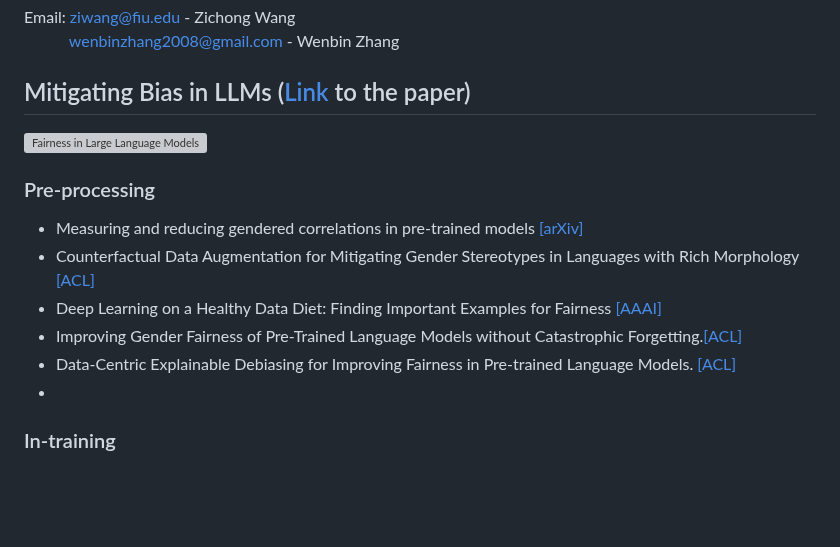
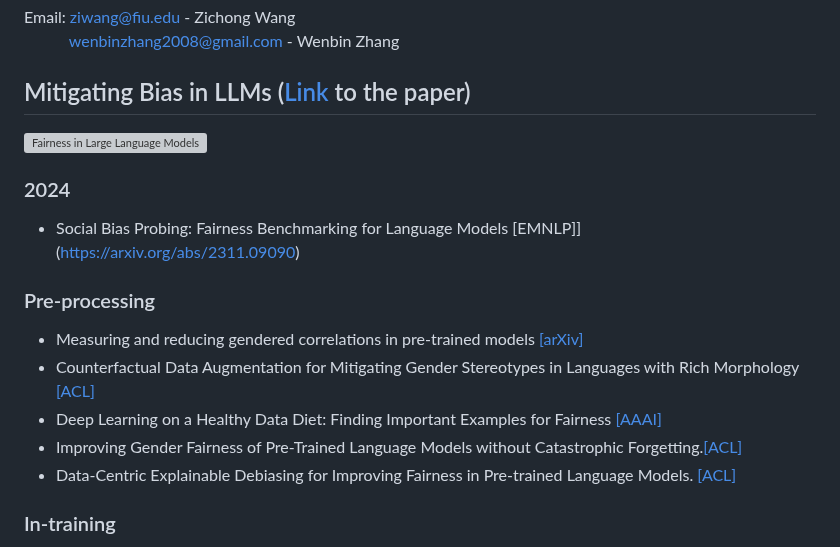
Before and after one commit to LavinWong/Fairness-in-Large-Language-Models, a Markdown page: README.md, the part around the change. Drawn GitHub-style; blank space fills up the shorter version; grey boxes are pictures that could not be loaded.

```diff
--- a/README.md
+++ b/README.md
@@ -26,13 +26,14 @@ Email: ziwang@fiu.edu - Zichong Wang<br>
 
 ## Mitigating Bias in LLMs ([Link](https://dl.acm.org/doi/abs/10.1145/3682112.3682117) to the paper)
 ![Fairness in Large Language Models](https://github.com/super-hash/Fairness-in-Large-Language-Models/blob/main/images/Fairness%20in%20Large%20Language%20Models.png)
+### 2024
++ Social Bias Probing: Fairness Benchmarking for Language Models [EMNLP]](https://arxiv.org/abs/2311.09090)
 ### Pre-processing
 + Measuring and reducing gendered correlations in pre-trained models [[arXiv]](https://arxiv.org/abs/2010.06032)
 + Counterfactual Data Augmentation for Mitigating Gender Stereotypes in Languages with Rich Morphology [[ACL]](https://aclanthology.org/P19-1161/)
 + Deep Learning on a Healthy Data Diet: Finding Important Examples for Fairness [[AAAI]](https://arxiv.org/abs/2211.11109)
 + Improving Gender Fairness of Pre-Trained Language Models without Catastrophic Forgetting.[[ACL]](https://aclanthology.org/2023.acl-short.108/)
 + Data-Centric Explainable Debiasing for Improving Fairness in Pre-trained Language Models. [[ACL]](https://aclanthology.org/2024.findings-acl.226/)
-+
 ### In-training
 + Enhancing Model Robustness and Fairness with Causality: A Regularization Approach [[ACL]](https://aclanthology.org/2021.cinlp-1.3/)
 + Never Too Late to Learn: Regularizing Gender Bias in Coreference Resolution [[WSDM]](https://dl.acm.org/doi/abs/10.1145/3539597.3570473)
```
